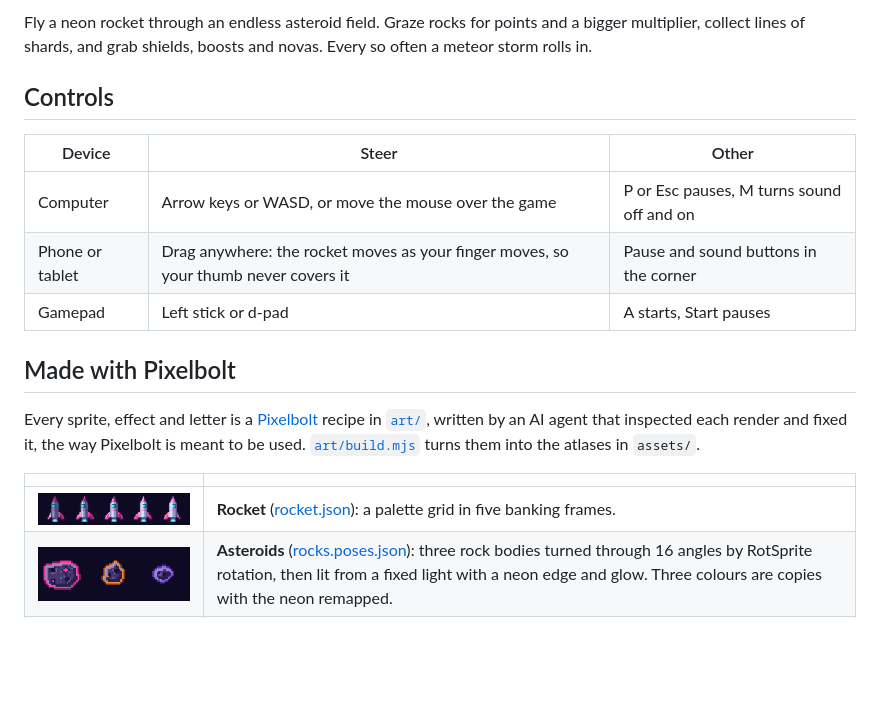
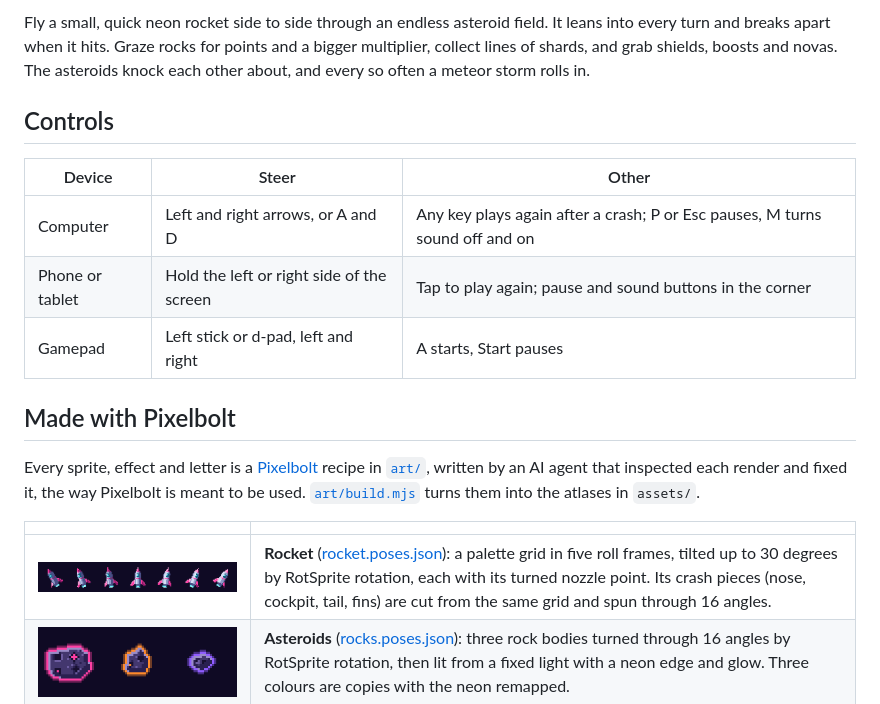
Before and after one commit to skulitom/NeonRocketGame, a Markdown page: README.md, the part around one of its changes. Rendered like a GitHub page; pictures changed too: media/rocket.png; blank space fills up the shorter version.

```diff
--- a/README.md
+++ b/README.md
@@ -6,13 +6,13 @@
 
-Fly a neon rocket through an endless asteroid field. Graze rocks for points and a bigger multiplier, collect lines of shards, and grab shields, boosts and novas. Every so often a meteor storm rolls in.
+Fly a small, quick neon rocket side to side through an endless asteroid field. It leans into every turn and breaks apart when it hits. Graze rocks for points and a bigger multiplier, collect lines of shards, and grab shields, boosts and novas. The asteroids knock each other about, and every so often a meteor storm rolls in.
 
 ## Controls
 
 | Device | Steer | Other |
 | --- | --- | --- |
-| Computer | Arrow keys or WASD, or move the mouse over the game | P or Esc pauses, M turns sound off and on |
-| Phone or tablet | Drag anywhere: the rocket moves as your finger moves, so your thumb never covers it | Pause and sound buttons in the corner |
-| Gamepad | Left stick or d-pad | A starts, Start pauses |
+| Computer | Left and right arrows, or A and D | Any key plays again after a crash; P or Esc pauses, M turns sound off and on |
+| Phone or tablet | Hold the left or right side of the screen | Tap to play again; pause and sound buttons in the corner |
+| Gamepad | Left stick or d-pad, left and right | A starts, Start pauses |
 
 ## Made with Pixelbolt
 
@@ -20,7 +20,7 @@ Every sprite, effect and letter is a [Pixelbolt](https://github.com/skulitom/Pix
 
 | | |
 | --- | --- |
-| ![The rocket's banking frames](media/rocket.png) | **Rocket** ([rocket.json](art/rocket.json)): a palette grid in five banking frames. |
+| ![The rocket leaning from 30 degrees left to 30 degrees right](media/rocket.png) | **Rocket** ([rocket.poses.json](art/rocket.poses.json)): a palette grid in five roll frames, tilted up to 30 degrees by RotSprite rotation, each with its turned nozzle point. Its crash pieces (nose, cockpit, tail, fins) are cut from the same grid and spun through 16 angles. |
 | ![Three neon asteroids turning](media/rocks.gif) | **Asteroids** ([rocks.poses.json](art/rocks.poses.json)): three rock bodies turned through 16 angles by RotSprite rotation, then lit from a fixed light with a neon edge and glow. Three colours are copies with the neon remapped. |
 | ![The rocket's exhaust plume](media/exhaust.gif) | **Exhaust** ([exhaust.fluid.json](art/exhaust.fluid.json)): a fluid simulation the game runs live with Pixelbolt's `createLiveFluid`. Steering stirs the gas and a boost flares it. This GIF is the baked loop the game shows until the solver has loaded. |
 | ![The rocket exploding](media/boom.gif) | **Effects** ([boom.fx.json](art/boom.fx.json), [bursts.fx.json](art/bursts.fx.json), [shield.fx.json](art/shield.fx.json), [nova.fx.json](art/nova.fx.json)): particles and shapes (shock rings, impact stars, fireballs, tumbling debris, a boiling shield bubble). |
```
Also changed, not shown: other parts of README.md (+1 -1 lines), assets/font.png, assets/og-image.png, assets/rocket.png, 13 other files.
